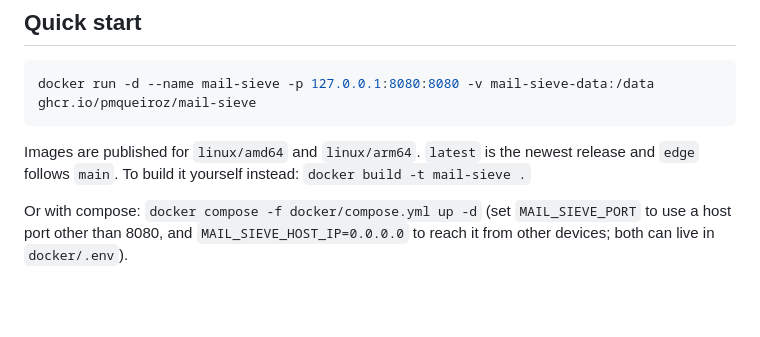
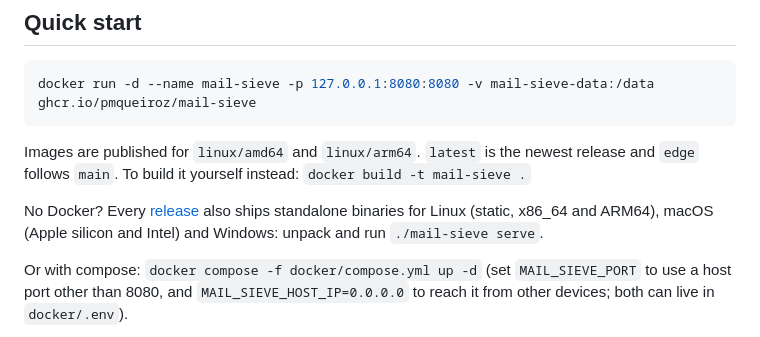
Before and after one commit to pmqueiroz/mail-sieve, a Markdown page: README.md, the part around the change. Drawn GitHub-style; blank space fills up the shorter version.

Commit message:
docs(readme): mention the standalone binaries
Claude-Session: https://claude.ai/code/session_019nTgETdmTqvdnhowJxXYLk

```diff
--- a/README.md
+++ b/README.md
@@ -30,6 +30,10 @@ docker run -d --name mail-sieve -p 127.0.0.1:8080:8080 -v mail-sieve-data:/data
 Images are published for `linux/amd64` and `linux/arm64`. `latest` is the
 newest release and `edge` follows `main`. To build it yourself instead:
 `docker build -t mail-sieve .`
+
+No Docker? Every [release](https://github.com/pmqueiroz/mail-sieve/releases/latest)
+also ships standalone binaries for Linux (static, x86_64 and ARM64), macOS
+(Apple silicon and Intel) and Windows: unpack and run `./mail-sieve serve`.
 
 Or with compose: `docker compose -f docker/compose.yml up -d` (set `MAIL_SIEVE_PORT` to use a host port other than 8080, and `MAIL_SIEVE_HOST_IP=0.0.0.0` to reach it from other devices; both can live in `docker/.env`).
 
```
